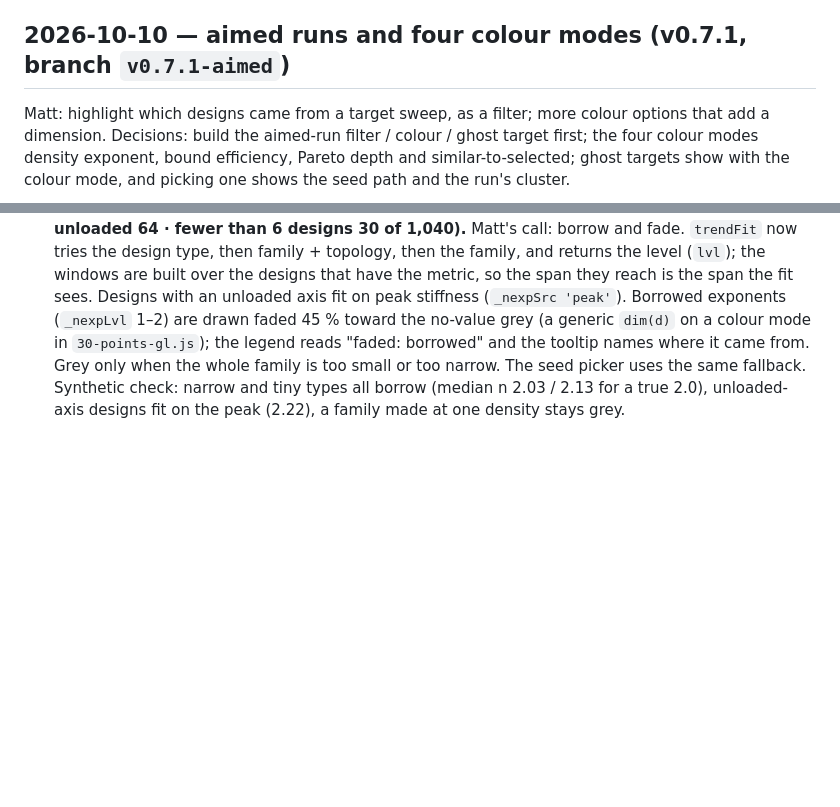
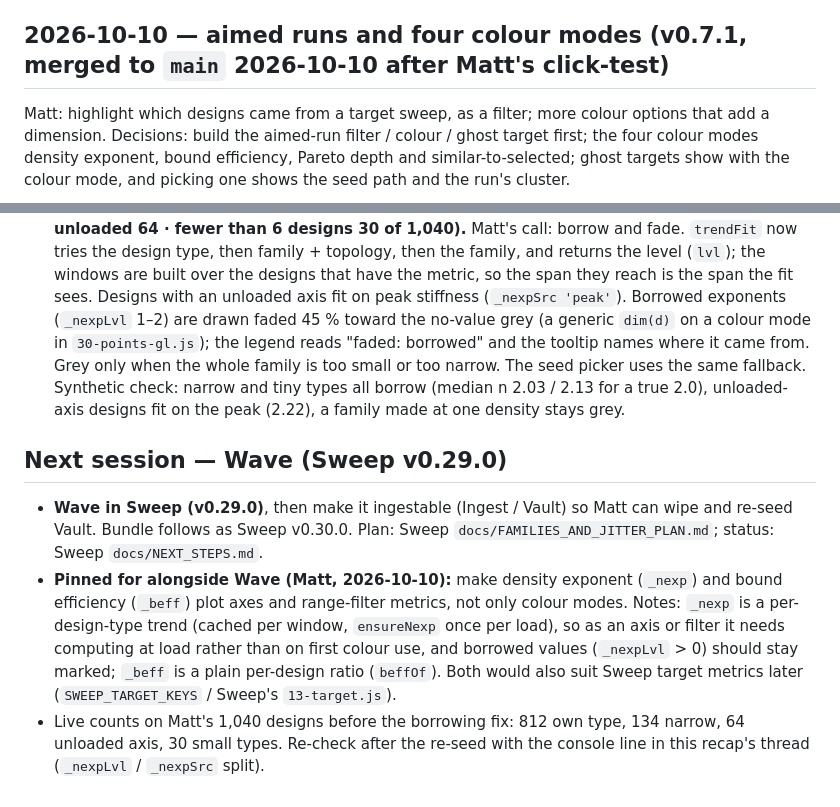
Before and after one commit to mshomper/f13ld.vault, a Markdown page: docs/SESSION_RECAP_2026-10-09.md, 2 parts joined by grey strips. Rendered like a GitHub page; blank space fills up the shorter version.

Commit message:
docs: v0.7.1 merged; next session = Wave, pinned axes/filters note
Co-Authored-By: Claude Opus 5.5 <noreply@anthropic.com>

```diff
--- a/docs/SESSION_RECAP_2026-10-09.md
+++ b/docs/SESSION_RECAP_2026-10-09.md
@@ -147,7 +147,7 @@ Goes with F13LD.sweep v0.28.0 (branch `v0.28.0-target`).
 - **Testing both branches together:** Vault reads `?sweep=<url>` (raw.githack.com, GitHub Pages or localhost only) so its Sweep links can open the Sweep branch build, e.g. `https://raw.githack.com/mshomper/f13ld.vault/v0.7.0-target/index.html?mock&sweep=https://raw.githack.com/mshomper/f13ld.sweep/v0.28.0-target/index.html`. Merge Sweep first, then Vault: the live Vault's links need the live Sweep to read them.
 - **Merged to `main` 2026-10-10** after Matt's click-test (Sweep v0.28.0 first, then Vault v0.7.0).
 
-## 2026-10-10 — aimed runs and four colour modes (v0.7.1, branch `v0.7.1-aimed`)
+## 2026-10-10 — aimed runs and four colour modes (v0.7.1, merged to `main` 2026-10-10 after Matt's click-test)
 Matt: highlight which designs came from a target sweep, as a filter; more colour options that add a dimension. Decisions: build the aimed-run filter / colour / ghost target first; the four colour modes density exponent, bound efficiency, Pareto depth and similar-to-selected; ghost targets show with the colour mode, and picking one shows the seed path and the run's cluster.
 - **Aimed runs** (`24-aim.js`): designs whose `solver.target` (Sweep v0.28+) shares a target, seed and export time form one run, with a stable id. Hit rate = designs within the run's tolerance on every metric (strain only with a Build target load).
 - **Filter → Source** (Percolation column, under Contributor): Aimed runs · Ordinary sweeps, and one chip per run. In the dock tags, undo and share links like every other filter.
@@ -161,3 +161,8 @@ Matt: highlight which designs came from a target sweep, as a filter; more colour
 - Checks: `npm test` (smoke gains aimed-run, filter, inspector and colour-mode steps), render audit at 1600 / 1280 / 1024 / 390 clean.
 - **Density exponent fix (after Matt's live check: ok 106 · too scattered 353 · no fit 480 of 939).** Cause: each design's 24 nearest designs by density sat in a sliver of density in a dense re-seed sweep — too narrow to fit a slope — and within that sliver shape jitter outweighed density (an R² gate then threw most of the rest away). Now: the window grows until it spans ≥ 1.6× in density with ≥ 30 designs (or the whole type), from ~24 anchors per type so neighbouring designs share a fit; the slope is Theil–Sen (median pairwise slope, no R² gate); the stiffness is the geometric mean of Ex, Ey, Ez (cell stretching moves stiffness between axes, which scattered the peak); scale 1 → 3.5. Grey only when a type has under 6 designs or spans under 1.6×; the hover tooltip says which. The Aim Sweep seed picker uses the same windowed fit. Synthetic check (16 types × 300 designs, ±25 % density, 30 % stiffness scatter, stretch): 4,800 of 4,800 get an exponent, every type's median within 0.21 of the true n.
 - **Borrowed exponents (Matt's second live check: ok 812 · span < 1.6× 134 · an axis unloaded 64 · fewer than 6 designs 30 of 1,040).** Matt's call: borrow and fade. `trendFit` now tries the design type, then family + topology, then the family, and returns the level (`lvl`); the windows are built over the designs that have the metric, so the span they reach is the span the fit sees. Designs with an unloaded axis fit on peak stiffness (`_nexpSrc 'peak'`). Borrowed exponents (`_nexpLvl` 1–2) are drawn faded 45 % toward the no-value grey (a generic `dim(d)` on a colour mode in `30-points-gl.js`); the legend reads "faded: borrowed" and the tooltip names where it came from. Grey only when the whole family is too small or too narrow. The seed picker uses the same fallback. Synthetic check: narrow and tiny types all borrow (median n 2.03 / 2.13 for a true 2.0), unloaded-axis designs fit on the peak (2.22), a family made at one density stays grey.
+
+## Next session — Wave (Sweep v0.29.0)
+- **Wave in Sweep (v0.29.0)**, then make it ingestable (Ingest / Vault) so Matt can wipe and re-seed Vault. Bundle follows as Sweep v0.30.0. Plan: Sweep `docs/FAMILIES_AND_JITTER_PLAN.md`; status: Sweep `docs/NEXT_STEPS.md`.
+- **Pinned for alongside Wave (Matt, 2026-10-10):** make density exponent (`_nexp`) and bound efficiency (`_beff`) plot axes and range-filter metrics, not only colour modes. Notes: `_nexp` is a per-design-type trend (cached per window, `ensureNexp` once per load), so as an axis or filter it needs computing at load rather than on first colour use, and borrowed values (`_nexpLvl` > 0) should stay marked; `_beff` is a plain per-design ratio (`beffOf`). Both would also suit Sweep target metrics later (`SWEEP_TARGET_KEYS` / Sweep's `13-target.js`).
+- Live counts on Matt's 1,040 designs before the borrowing fix: 812 own type, 134 narrow, 64 unloaded axis, 30 small types. Re-check after the re-seed with the console line in this recap's thread (`_nexpLvl` / `_nexpSrc` split).
```
